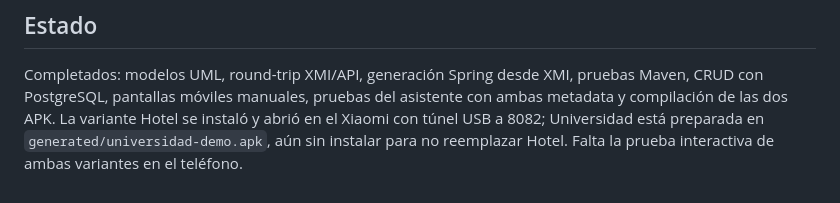
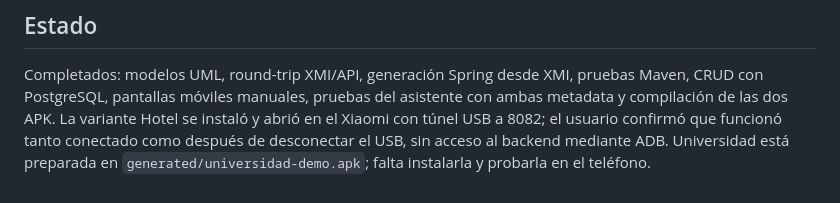
Before and after one commit to susanacamacholobo/genera_tabla, a Markdown page: docs/demo-hotel-universidad.md, the part around the change. GitHub-like rendering.

Commit message:
docs(demo): confirm Hotel Android test without USB

```diff
--- a/docs/demo-hotel-universidad.md
+++ b/docs/demo-hotel-universidad.md
@@ -83,6 +83,7 @@ del asistente usan SQLite y se sincronizan al recuperar conexión.
 Completados: modelos UML, round-trip XMI/API, generación Spring desde XMI,
 pruebas Maven, CRUD con PostgreSQL, pantallas móviles manuales, pruebas del
 asistente con ambas metadata y compilación de las dos APK. La variante Hotel se
-instaló y abrió en el Xiaomi con túnel USB a 8082; Universidad está preparada
-en `generated/universidad-demo.apk`, aún sin instalar para no reemplazar Hotel.
-Falta la prueba interactiva de ambas variantes en el teléfono.
+instaló y abrió en el Xiaomi con túnel USB a 8082; el usuario confirmó que
+funcionó tanto conectado como después de desconectar el USB, sin acceso al
+backend mediante ADB. Universidad está preparada en
+`generated/universidad-demo.apk`; falta instalarla y probarla en el teléfono.
```
Also changed, not shown: docs/progress.md (+4 -4 lines).
